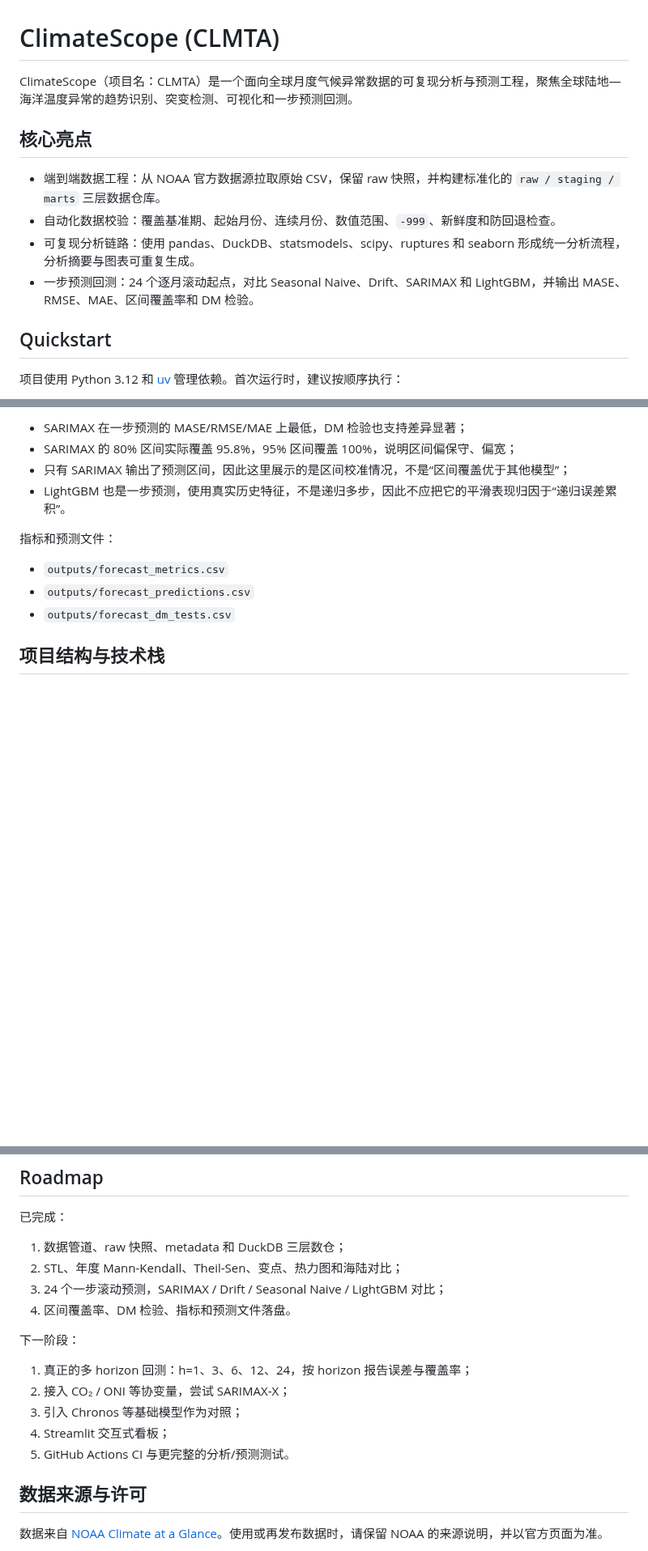
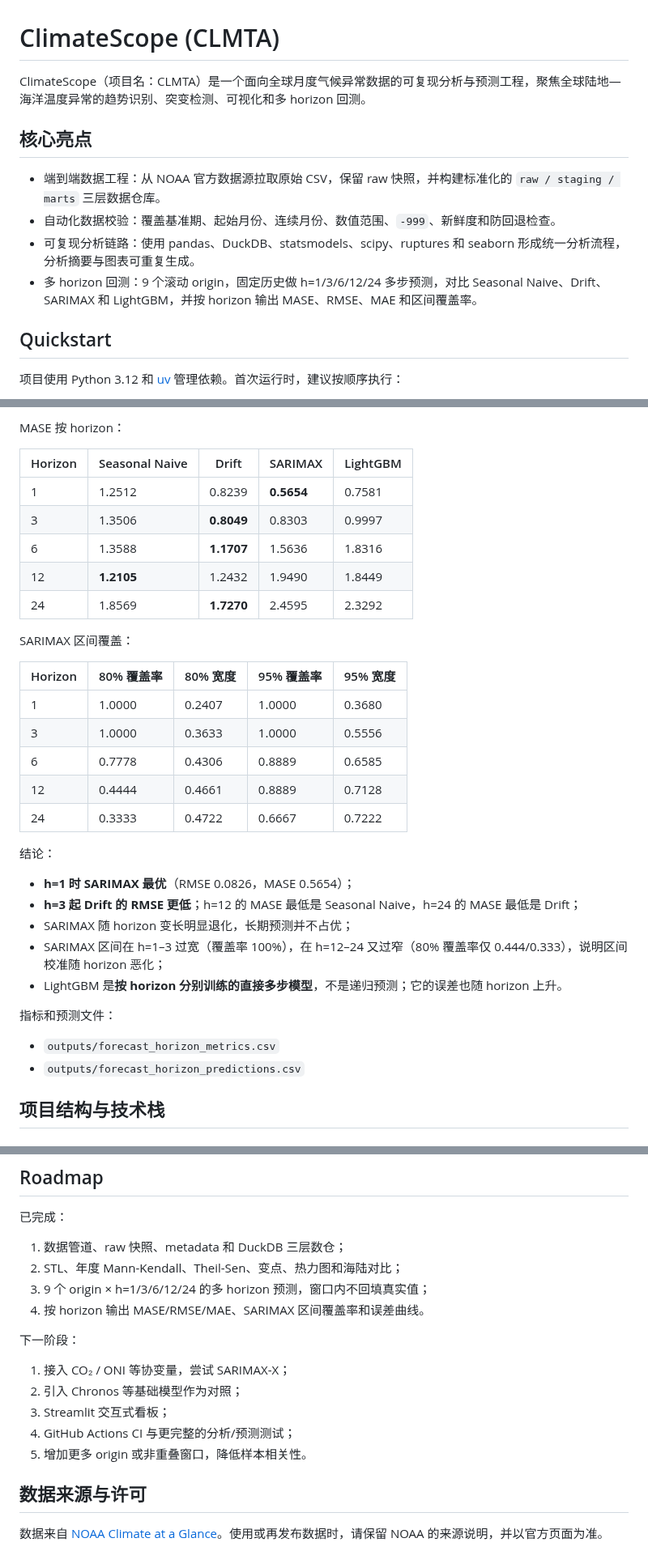
Before and after one commit to madman303/CLMTA, a Markdown page: README.md, 3 parts joined by grey strips. Shown at 81% size. Drawn GitHub-style; blank space fills up the shorter version.

```diff
--- a/README.md
+++ b/README.md
@@ -1,13 +1,13 @@
 # ClimateScope (CLMTA)
 
-ClimateScope（项目名：CLMTA）是一个面向全球月度气候异常数据的可复现分析与预测工程，聚焦全球陆地—海洋温度异常的趋势识别、突变检测、可视化和一步预测回测。
+ClimateScope（项目名：CLMTA）是一个面向全球月度气候异常数据的可复现分析与预测工程，聚焦全球陆地—海洋温度异常的趋势识别、突变检测、可视化和多 horizon 回测。
 
 ## 核心亮点
 
 - 端到端数据工程：从 NOAA 官方数据源拉取原始 CSV，保留 raw 快照，并构建标准化的 `raw / staging / marts` 三层数据仓库。
 - 自动化数据校验：覆盖基准期、起始月份、连续月份、数值范围、`-999`、新鲜度和防回退检查。
 - 可复现分析链路：使用 pandas、DuckDB、statsmodels、scipy、ruptures 和 seaborn 形成统一分析流程，分析摘要与图表可重复生成。
-- 一步预测回测：24 个逐月滚动起点，对比 Seasonal Naive、Drift、SARIMAX 和 LightGBM，并输出 MASE、RMSE、MAE、区间覆盖率和 DM 检验。
+- 多 horizon 回测：9 个滚动 origin，固定历史做 h=1/3/6/12/24 多步预测，对比 Seasonal Naive、Drift、SARIMAX 和 LightGBM，并按 horizon 输出 MASE、RMSE、MAE 和区间覆盖率。
 
 ## Quickstart
 
@@ -92,14 +92,36 @@ DM 检验（负值表示 SARIMAX 的平方误差更小）：
 
-- SARIMAX 在一步预测的 MASE/RMSE/MAE 上最低，DM 检验也支持差异显著；
-- SARIMAX 的 80% 区间实际覆盖 95.8%，95% 区间覆盖 100%，说明区间偏保守、偏宽；
-- 只有 SARIMAX 输出了预测区间，因此这里展示的是区间校准情况，不是“区间覆盖优于其他模型”；
-- LightGBM 也是一步预测，使用真实历史特征，不是递归多步，因此不应把它的平滑表现归因于“递归误差累积”。
+MASE 按 horizon：
+
+| Horizon | Seasonal Naive | Drift | SARIMAX | LightGBM |
+| --- | --- | --- | --- | --- |
+| 1 | 1.2512 | 0.8239 | **0.5654** | 0.7581 |
+| 3 | 1.3506 | **0.8049** | 0.8303 | 0.9997 |
+| 6 | 1.3588 | **1.1707** | 1.5636 | 1.8316 |
+| 12 | **1.2105** | 1.2432 | 1.9490 | 1.8449 |
+| 24 | 1.8569 | **1.7270** | 2.4595 | 2.3292 |
+
+SARIMAX 区间覆盖：
+
+| Horizon | 80% 覆盖率 | 80% 宽度 | 95% 覆盖率 | 95% 宽度 |
+| --- | --- | --- | --- | --- |
+| 1 | 1.0000 | 0.2407 | 1.0000 | 0.3680 |
+| 3 | 1.0000 | 0.3633 | 1.0000 | 0.5556 |
+| 6 | 0.7778 | 0.4306 | 0.8889 | 0.6585 |
+| 12 | 0.4444 | 0.4661 | 0.8889 | 0.7128 |
+| 24 | 0.3333 | 0.4722 | 0.6667 | 0.7222 |
+
+结论：
+
+- **h=1 时 SARIMAX 最优**（RMSE 0.0826，MASE 0.5654）；
+- **h=3 起 Drift 的 RMSE 更低**；h=12 的 MASE 最低是 Seasonal Naive，h=24 的 MASE 最低是 Drift；
+- SARIMAX 随 horizon 变长明显退化，长期预测并不占优；
+- SARIMAX 区间在 h=1–3 过宽（覆盖率 100%），在 h=12–24 又过窄（80% 覆盖率仅 0.444/0.333），说明区间校准随 horizon 恶化；
+- LightGBM 是**按 horizon 分别训练的直接多步模型**，不是递归预测；它的误差也随 horizon 上升。
 
 指标和预测文件：
 
-- `outputs/forecast_metrics.csv`
-- `outputs/forecast_predictions.csv`
-- `outputs/forecast_dm_tests.csv`
+- `outputs/forecast_horizon_metrics.csv`
+- `outputs/forecast_horizon_predictions.csv`
 
 ## 项目结构与技术栈
 
@@ -173,16 +193,16 @@ CLMTA/
 
 1. 数据管道、raw 快照、metadata 和 DuckDB 三层数仓；
 2. STL、年度 Mann-Kendall、Theil-Sen、变点、热力图和海陆对比；
-3. 24 个一步滚动预测，SARIMAX / Drift / Seasonal Naive / LightGBM 对比；
-4. 区间覆盖率、DM 检验、指标和预测文件落盘。
+3. 9 个 origin × h=1/3/6/12/24 的多 horizon 预测，窗口内不回填真实值；
+4. 按 horizon 输出 MASE/RMSE/MAE、SARIMAX 区间覆盖率和误差曲线。
 
 下一阶段：
 
-1. 真正的多 horizon 回测：h=1、3、6、12、24，按 horizon 报告误差与覆盖率；
-2. 接入 CO₂ / ONI 等协变量，尝试 SARIMAX-X；
-3. 引入 Chronos 等基础模型作为对照；
-4. Streamlit 交互式看板；
-5. GitHub Actions CI 与更完整的分析/预测测试。
+1. 接入 CO₂ / ONI 等协变量，尝试 SARIMAX-X；
+2. 引入 Chronos 等基础模型作为对照；
+3. Streamlit 交互式看板；
+4. GitHub Actions CI 与更完整的分析/预测测试；
+5. 增加更多 origin 或非重叠窗口，降低样本相关性。
 
 ## 数据来源与许可
 
```
Also changed, not shown: other parts of README.md (+21 -23 lines), PLAN.md (deleted, +0 -447 lines), docs/项目企划书-v1.md (+48 -34 lines), docs/architecture.png (deleted), outputs/figures/forecast_comparison.png (deleted), outputs/figures/forecast_horizon_coverage.png (added), outputs/figures/forecast_horizon_rmse.png (added), 12 other files.
